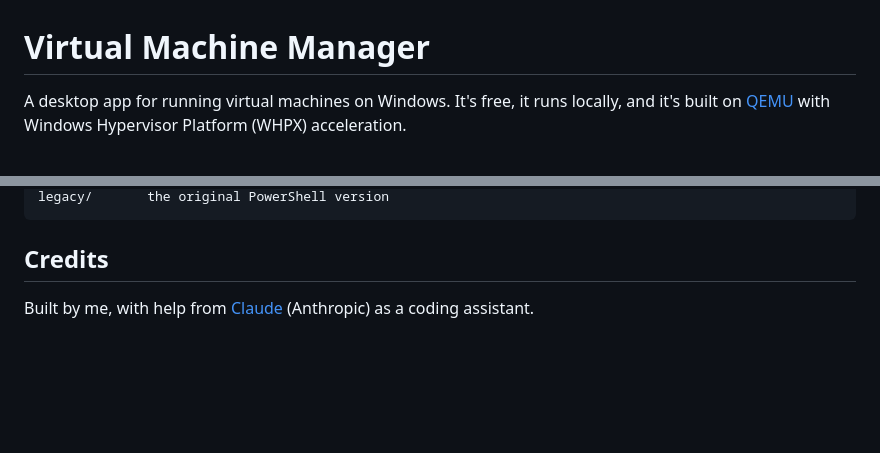
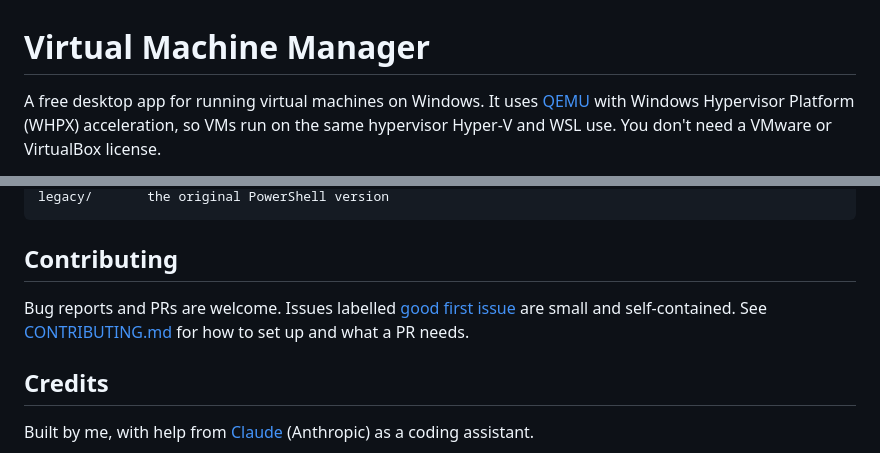
Before and after one commit to A21-devs/Virtual-Machine-Manager, a Markdown page: README.md, 2 parts joined by grey strips. Drawn GitHub-style; blank space fills up the shorter version.

````diff
--- a/README.md
+++ b/README.md
@@ -1,4 +1,4 @@
 # Virtual Machine Manager
 
-A desktop app for running virtual machines on Windows. It's free, it runs locally, and it's built on [QEMU](https://www.qemu.org/) with Windows Hypervisor Platform (WHPX) acceleration.
+A free desktop app for running virtual machines on Windows. It uses [QEMU](https://www.qemu.org/) with Windows Hypervisor Platform (WHPX) acceleration, so VMs run on the same hypervisor Hyper-V and WSL use. You don't need a VMware or VirtualBox license.
 
@@ -60,5 +121,9 @@ tests/        Vitest unit tests
 legacy/       the original PowerShell version
 ```
+
+## Contributing
+
+Bug reports and PRs are welcome. Issues labelled [good first issue](https://github.com/A21-devs/Virtual-Machine-Manager/labels/good%20first%20issue) are small and self-contained. See [CONTRIBUTING.md](CONTRIBUTING.md) for how to set up and what a PR needs.
 
 ## Credits
 
````
Also changed, not shown: other parts of README.md (+85 -24 lines), CONTRIBUTING.md (added, +31 -0 lines), docs/screenshots/hardware.png (added), docs/screenshots/log.png (added), docs/screenshots/profiles.png (added), docs/screenshots/summary.png (added).
